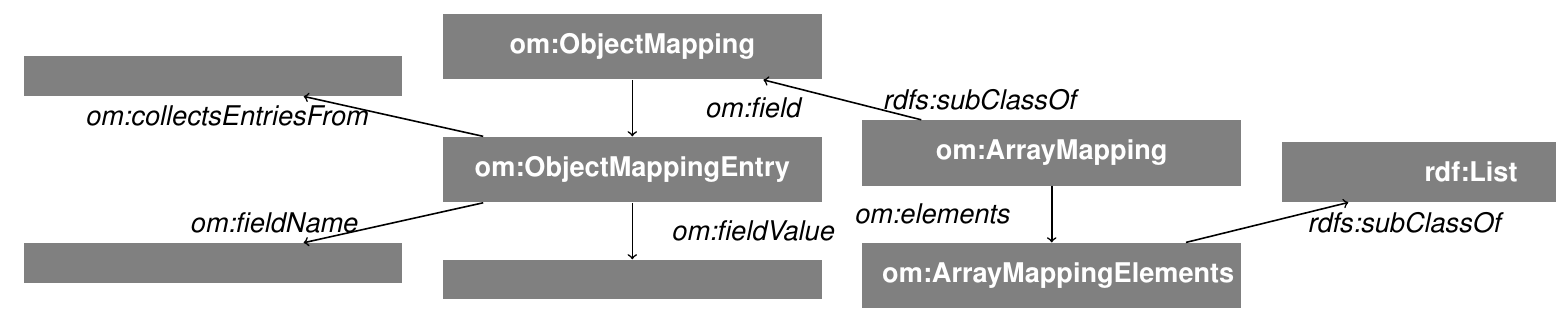
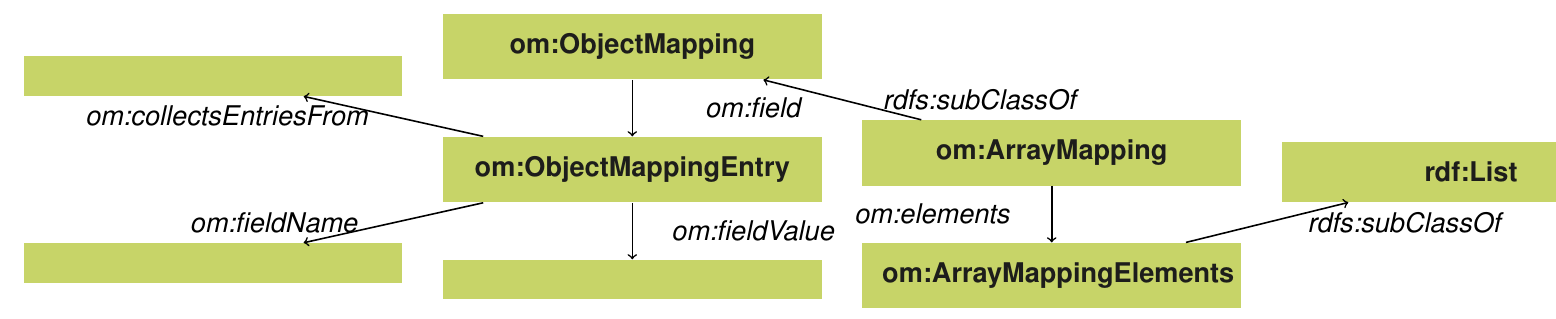
Before and after one commit to LinkedSoftwareDependencies/Article-Reproducability, a LaTeX document (content/voc-om-diagram.tex): part of the page, cut so that both start at the same text. Compiled offline with pdfLaTeX.

Commit message:
Sync figure colors

```diff
--- a/content/voc-om-diagram.tex
+++ b/content/voc-om-diagram.tex
@@ -12,16 +12,15 @@
 \usepackage{tikz}
 \usetikzlibrary{positioning,arrows}
 
-\definecolor{one}  {RGB}{142, 23,  4}
-\definecolor{two}  {RGB}{ 62,111,186}
-\definecolor{three}{RGB}{172,196, 75}
+\definecolor{colorbg}  {RGB}{199,212,104}
+\definecolor{colortext}{RGB}{29,29,27}
 
 \begin{document}
 \pagestyle{empty}
 \begin{tikzpicture}[
     node distance = 3em, auto,
     font={\Large\itshape},
-    concept/.style={text=white,font={\Large\bfseries},inner sep=10pt,align=center,rectangle,fill=gray,text width=18em},
+    concept/.style={text=colortext,font={\Large\bfseries},inner sep=10pt,align=center,rectangle,fill=colorbg,text width=18em},
     relation/.style={text width=12em},
 ]
 
```
Also changed, not shown: content/voc-oo-diagram.tex (+3 -4 lines), content/voc-om-diagram.svg, content/voc-oo-diagram.svg.
